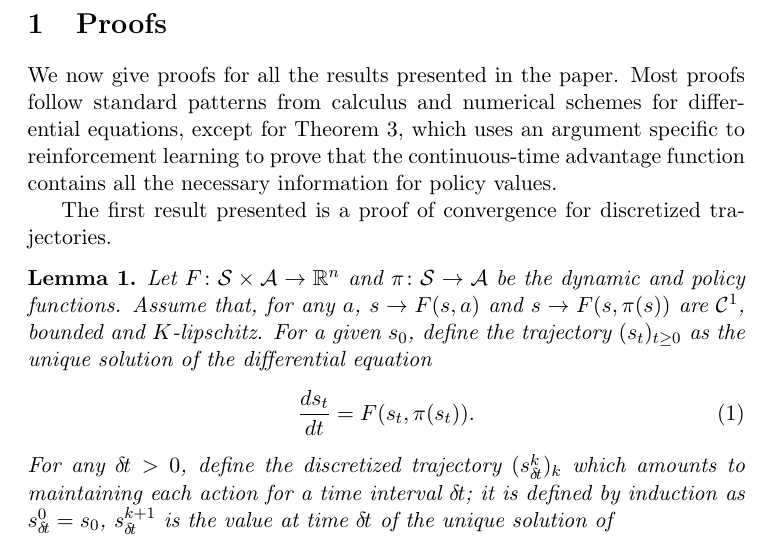
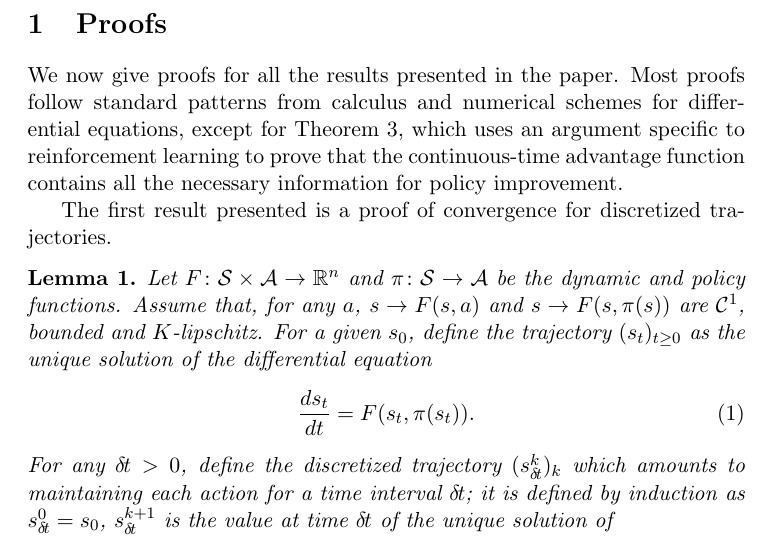
Before and after one commit to ctallec/continuous-rl, a LaTeX document (paper/icml_drau/supplementary.tex): part of page 1 of 20, cut so that both start at the same text. Compiled offline with pdfLaTeX.

Commit message:
value => policy

```diff
--- a/paper/icml_drau/supplementary.tex
+++ b/paper/icml_drau/supplementary.tex
@@ -20,7 +20,7 @@ proofs follow standard patterns from calculus and numerical schemes for
 differential equations, except for Theorem~\ref{thm:policyimprovement},
 which uses an argument specific to reinforcement learning to prove that
 the continuous-time advantage function contains all the necessary
-information for policy values.
+information for policy improvement.
 
 
 The first result presented is a proof of convergence for discretized
```
